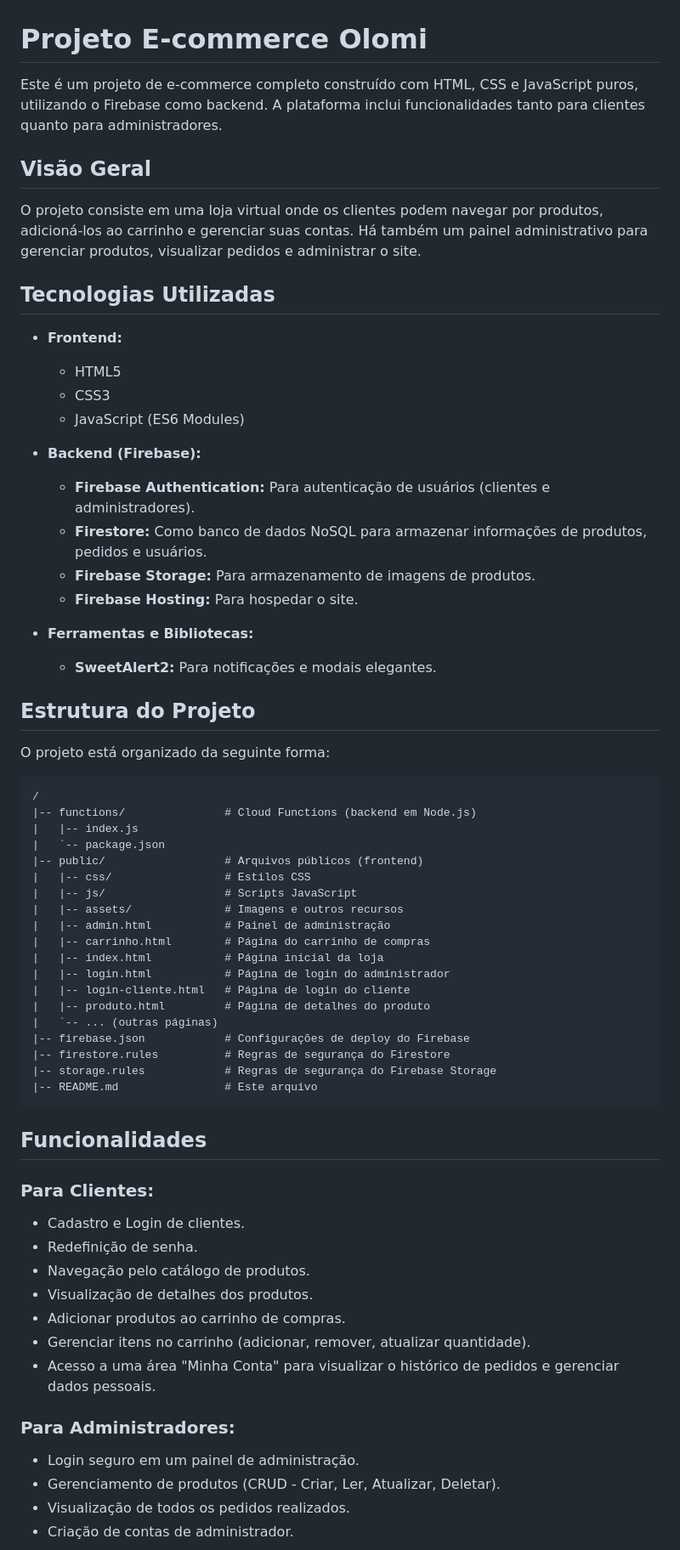
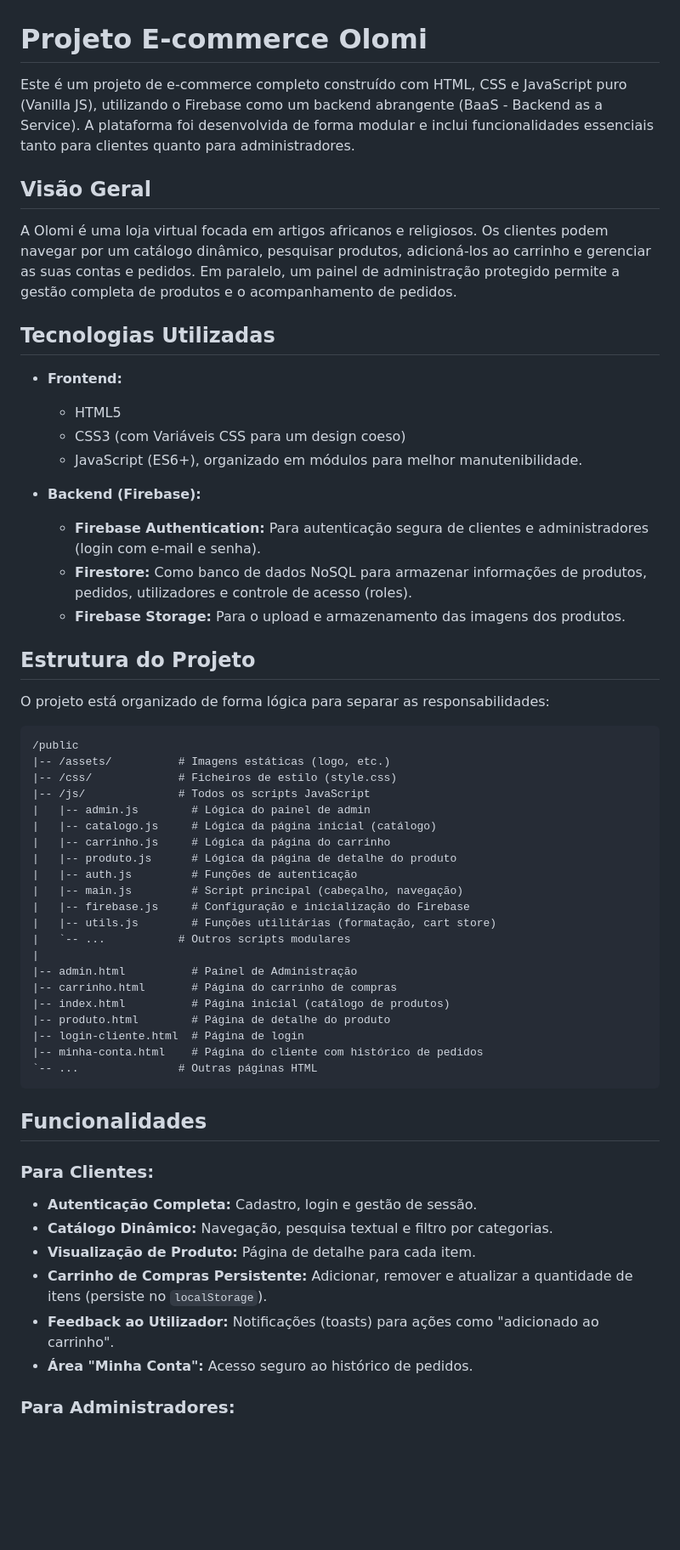
Before and after one commit to olomistore/olomi, a Markdown page: README.md, the part around one of its changes. Shown at 85% size. Drawn GitHub-style; blank space fills up the shorter version.

Commit message:
Atualização do README

````diff
--- a/README.md
+++ b/README.md
@@ -1,67 +1,61 @@
 # Projeto E-commerce Olomi
 
-Este é um projeto de e-commerce completo construído com HTML, CSS e JavaScript puros, utilizando o Firebase como backend. A plataforma inclui funcionalidades tanto para clientes quanto para administradores.
+Este é um projeto de e-commerce completo construído com HTML, CSS e JavaScript puro (Vanilla JS), utilizando o Firebase como um backend abrangente (BaaS - Backend as a Service). A plataforma foi desenvolvida de forma modular e inclui funcionalidades essenciais tanto para clientes quanto para administradores.
 
 ## Visão Geral
 
-O projeto consiste em uma loja virtual onde os clientes podem navegar por produtos, adicioná-los ao carrinho e gerenciar suas contas. Há também um painel administrativo para gerenciar produtos, visualizar pedidos e administrar o site.
+A Olomi é uma loja virtual focada em artigos africanos e religiosos. Os clientes podem navegar por um catálogo dinâmico, pesquisar produtos, adicioná-los ao carrinho e gerenciar as suas contas e pedidos. Em paralelo, um painel de administração protegido permite a gestão completa de produtos e o acompanhamento de pedidos.
 
 ## Tecnologias Utilizadas
 
 - **Frontend:**
   - HTML5
-  - CSS3
-  - JavaScript (ES6 Modules)
+  - CSS3 (com Variáveis CSS para um design coeso)
+  - JavaScript (ES6+), organizado em módulos para melhor manutenibilidade.
 
 - **Backend (Firebase):**
-  - **Firebase Authentication:** Para autenticação de usuários (clientes e administradores).
-  - **Firestore:** Como banco de dados NoSQL para armazenar informações de produtos, pedidos e usuários.
-  - **Firebase Storage:** Para armazenamento de imagens de produtos.
-  - **Firebase Hosting:** Para hospedar o site.
-
-- **Ferramentas e Bibliotecas:**
-  - **SweetAlert2:** Para notificações e modais elegantes.
+  - **Firebase Authentication:** Para autenticação segura de clientes e administradores (login com e-mail e senha).
+  - **Firestore:** Como banco de dados NoSQL para armazenar informações de produtos, pedidos, utilizadores e controle de acesso (roles).
+  - **Firebase Storage:** Para o upload e armazenamento das imagens dos produtos.
 
 ## Estrutura do Projeto
 
-O projeto está organizado da seguinte forma:
+O projeto está organizado de forma lógica para separar as responsabilidades:
 
 ```
-/
-|-- functions/               # Cloud Functions (backend em Node.js)
-|   |-- index.js
-|   `-- package.json
-|-- public/                  # Arquivos públicos (frontend)
-|   |-- css/                 # Estilos CSS
-|   |-- js/                  # Scripts JavaScript
-|   |-- assets/              # Imagens e outros recursos
-|   |-- admin.html           # Painel de administração
-|   |-- carrinho.html        # Página do carrinho de compras
-|   |-- index.html           # Página inicial da loja
-|   |-- login.html           # Página de login do administrador
-|   |-- login-cliente.html   # Página de login do cliente
-|   |-- produto.html         # Página de detalhes do produto
-|   `-- ... (outras páginas)
-|-- firebase.json            # Configurações de deploy do Firebase
-|-- firestore.rules          # Regras de segurança do Firestore
-|-- storage.rules            # Regras de segurança do Firebase Storage
-|-- README.md                # Este arquivo
+/public
+|-- /assets/          # Imagens estáticas (logo, etc.)
+|-- /css/             # Ficheiros de estilo (style.css)
+|-- /js/              # Todos os scripts JavaScript
+|   |-- admin.js        # Lógica do painel de admin
+|   |-- catalogo.js     # Lógica da página inicial (catálogo)
+|   |-- carrinho.js     # Lógica da página do carrinho
+|   |-- produto.js      # Lógica da página de detalhe do produto
+|   |-- auth.js         # Funções de autenticação
+|   |-- main.js         # Script principal (cabeçalho, navegação)
+|   |-- firebase.js     # Configuração e inicialização do Firebase
+|   |-- utils.js        # Funções utilitárias (formatação, cart store)
+|   `-- ...           # Outros scripts modulares
+|
+|-- admin.html          # Painel de Administração
+|-- carrinho.html       # Página do carrinho de compras
+|-- index.html          # Página inicial (catálogo de produtos)
+|-- produto.html        # Página de detalhe do produto
+|-- login-cliente.html  # Página de login
+|-- minha-conta.html    # Página do cliente com histórico de pedidos
+`-- ...               # Outras páginas HTML
 ```
 
 ## Funcionalidades
 
 ### Para Clientes:
-- Cadastro e Login de clientes.
-- Redefinição de senha.
-- Navegação pelo catálogo de produtos.
-- Visualização de detalhes dos produtos.
-- Adicionar produtos ao carrinho de compras.
-- Gerenciar itens no carrinho (adicionar, remover, atualizar quantidade).
-- Acesso a uma área "Minha Conta" para visualizar o histórico de pedidos e gerenciar dados pessoais.
+
+- **Autenticação Completa:** Cadastro, login e gestão de sessão.
+- **Catálogo Dinâmico:** Navegação, pesquisa textual e filtro por categorias.
+- **Visualização de Produto:** Página de detalhe para cada item.
+- **Carrinho de Compras Persistente:** Adicionar, remover e atualizar a quantidade de itens (persiste no `localStorage`).
+- **Feedback ao Utilizador:** Notificações (toasts) para ações como "adicionado ao carrinho".
+- **Área "Minha Conta":** Acesso seguro ao histórico de pedidos.
 
 ### Para Administradores:
-- Login seguro em um painel de administração.
-- Gerenciamento de produtos (CRUD - Criar, Ler, Atualizar, Deletar).
-- Visualização de todos os pedidos realizados.
-- Criação de contas de administrador.
 
````
Also changed, not shown: other parts of README.md (+46 -42 lines).
